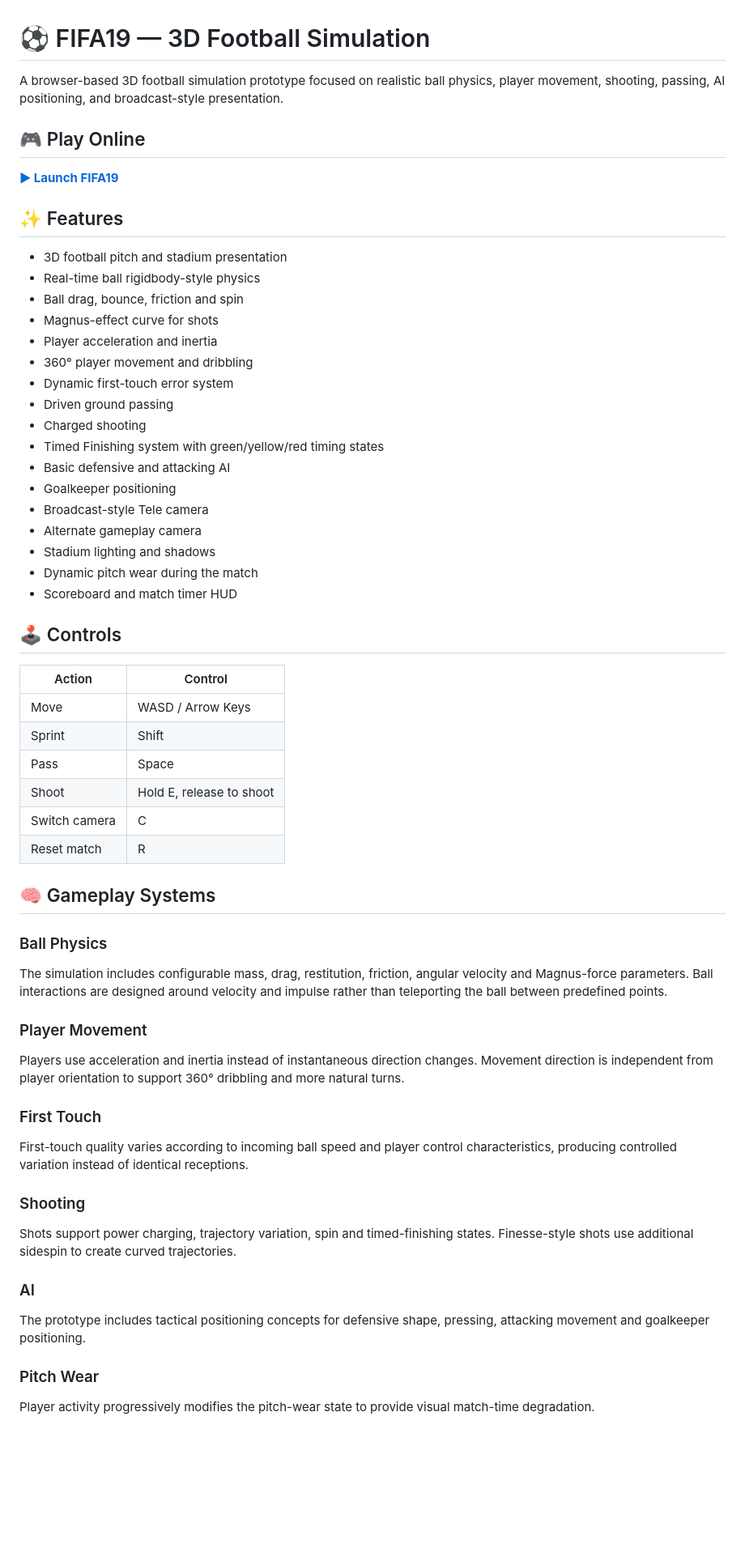
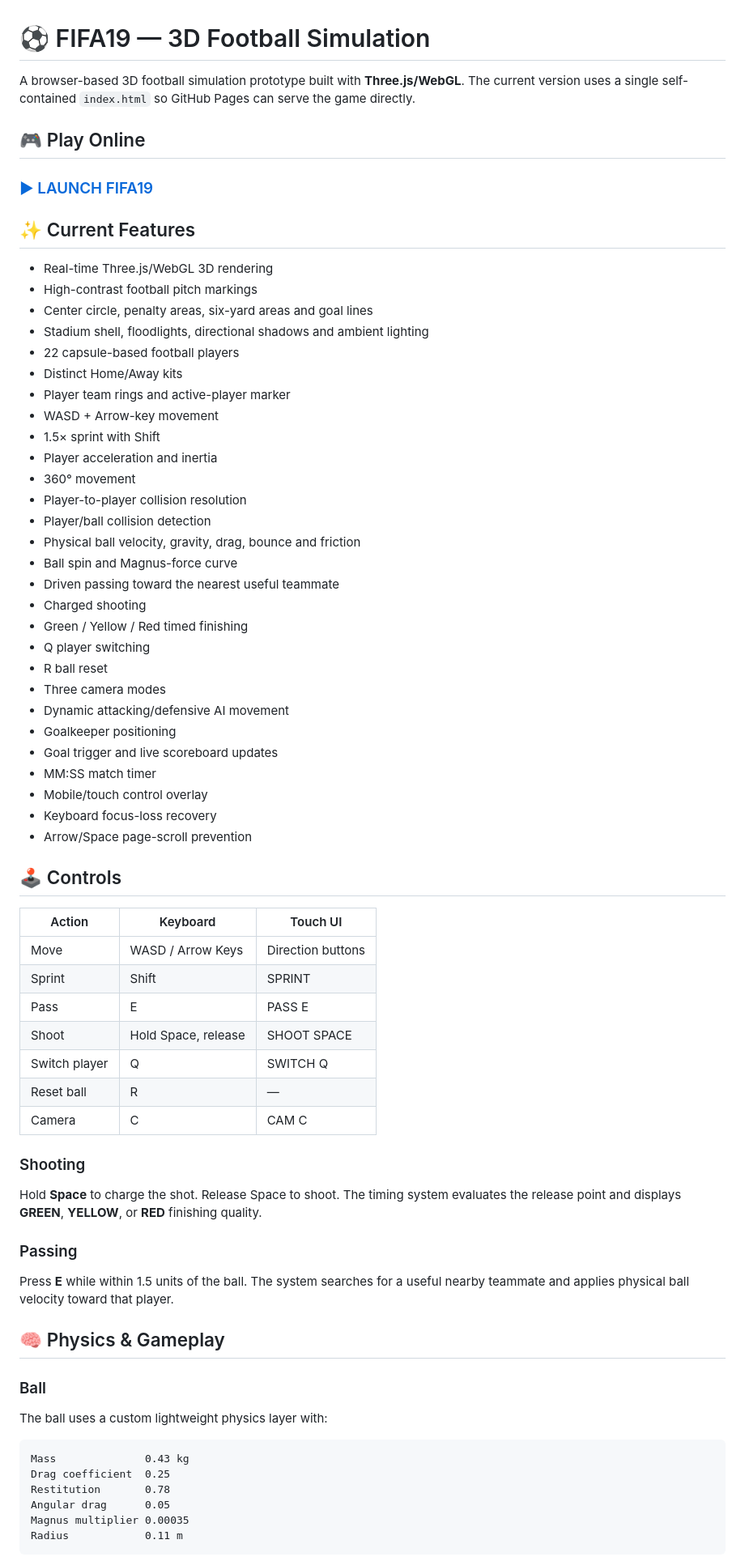
Before and after one commit to salarkhurram989/FIFA19, a Markdown page: README.md, the part around one of its changes. Shown at 81% size. GitHub-like rendering; blank space fills up the shorter version.

Commit message:
Update README for rewritten single-file FIFA19 game and controls

````diff
--- a/README.md
+++ b/README.md
@@ -1,58 +1,74 @@
 # ⚽ FIFA19 — 3D Football Simulation
 
-A browser-based 3D football simulation prototype focused on realistic ball physics, player movement, shooting, passing, AI positioning, and broadcast-style presentation.
+A browser-based 3D football simulation prototype built with **Three.js/WebGL**. The current version uses a single self-contained `index.html` so GitHub Pages can serve the game directly.
 
 ## 🎮 Play Online
 
-**[▶ Launch FIFA19](https://salarkhurram989.github.io/FIFA19/)**
+### [▶ LAUNCH FIFA19](https://salarkhurram989.github.io/FIFA19/)
 
-## ✨ Features
+## ✨ Current Features
 
-- 3D football pitch and stadium presentation
-- Real-time ball rigidbody-style physics
-- Ball drag, bounce, friction and spin
-- Magnus-effect curve for shots
+- Real-time Three.js/WebGL 3D rendering
+- High-contrast football pitch markings
+- Center circle, penalty areas, six-yard areas and goal lines
+- Stadium shell, floodlights, directional shadows and ambient lighting
+- 22 capsule-based football players
+- Distinct Home/Away kits
+- Player team rings and active-player marker
+- WASD + Arrow-key movement
+- 1.5× sprint with Shift
 - Player acceleration and inertia
-- 360° player movement and dribbling
-- Dynamic first-touch error system
-- Driven ground passing
+- 360° movement
+- Player-to-player collision resolution
+- Player/ball collision detection
+- Physical ball velocity, gravity, drag, bounce and friction
+- Ball spin and Magnus-force curve
+- Driven passing toward the nearest useful teammate
 - Charged shooting
-- Timed Finishing system with green/yellow/red timing states
-- Basic defensive and attacking AI
+- Green / Yellow / Red timed finishing
+- Q player switching
+- R ball reset
+- Three camera modes
+- Dynamic attacking/defensive AI movement
 - Goalkeeper positioning
-- Broadcast-style Tele camera
-- Alternate gameplay camera
-- Stadium lighting and shadows
-- Dynamic pitch wear during the match
-- Scoreboard and match timer HUD
+- Goal trigger and live scoreboard updates
+- MM:SS match timer
+- Mobile/touch control overlay
+- Keyboard focus-loss recovery
+- Arrow/Space page-scroll prevention
 
 ## 🕹️ Controls
 
-| Action | Control |
-|---|---|
-| Move | WASD / Arrow Keys |
-| Sprint | Shift |
-| Pass | Space |
-| Shoot | Hold E, release to shoot |
-| Switch camera | C |
-| Reset match | R |
-
-## 🧠 Gameplay Systems
-
-### Ball Physics
-The simulation includes configurable mass, drag, restitution, friction, angular velocity and Magnus-force parameters. Ball interactions are designed around velocity and impulse rather than teleporting the ball between predefined points.
-
-### Player Movement
-Players use acceleration and inertia instead of instantaneous direction changes. Movement direction is independent from player orientation to support 360° dribbling and more natural turns.
-
-### First Touch
-First-touch quality varies according to incoming ball speed and player control characteristics, producing controlled variation instead of identical receptions.
+| Action | Keyboard | Touch UI |
+|---|---|---|
+| Move | WASD / Arrow Keys | Direction buttons |
+| Sprint | Shift | SPRINT |
+| Pass | E | PASS E |
+| Shoot | Hold Space, release | SHOOT SPACE |
+| Switch player | Q | SWITCH Q |
+| Reset ball | R | — |
+| Camera | C | CAM C |
 
 ### Shooting
-Shots support power charging, trajectory variation, spin and timed-finishing states. Finesse-style shots use additional sidespin to create curved trajectories.
 
-### AI
-The prototype includes tactical positioning concepts for defensive shape, pressing, attacking movement and goalkeeper positioning.
+Hold **Space** to charge the shot. Release Space to shoot. The timing system evaluates the release point and displays **GREEN**, **YELLOW**, or **RED** finishing quality.
 
-### Pitch Wear
-Player activity progressively modifies the pitch-wear state to provide visual match-time degradation.
+### Passing
+
+Press **E** while within 1.5 units of the ball. The system searches for a useful nearby teammate and applies physical ball velocity toward that player.
+
+## 🧠 Physics & Gameplay
+
+### Ball
+
+The ball uses a custom lightweight physics layer with:
+
+```text
+Mass              0.43 kg
+Drag coefficient  0.25
+Restitution       0.78
+Angular drag      0.05
+Magnus multiplier 0.00035
+Radius            0.11 m
+```
+
````
Also changed, not shown: other parts of README.md (+61 -25 lines).
